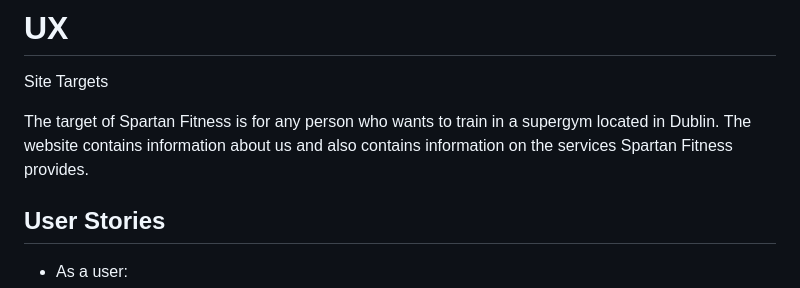
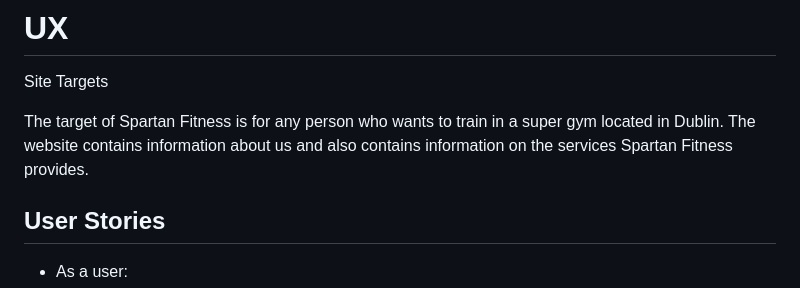
Before and after one commit to DonSoftwareInc/Portfolio-Project-1, a Markdown page: README.md, the part around the change. Rendered like a GitHub page.

```diff
--- a/README.md
+++ b/README.md
@@ -13,7 +13,7 @@ This Website has been built using HTML and CSS & CSS Flexbox
 
 Site Targets
 
-The target of Spartan Fitness is for any person who wants to train in a supergym located in Dublin. The website contains information about us and also contains information on the services Spartan Fitness provides.
+The target of Spartan Fitness is for any person who wants to train in a super gym located in Dublin. The website contains information about us and also contains information on the services Spartan Fitness provides.
 
 ## User Stories
   - As a user:
```
